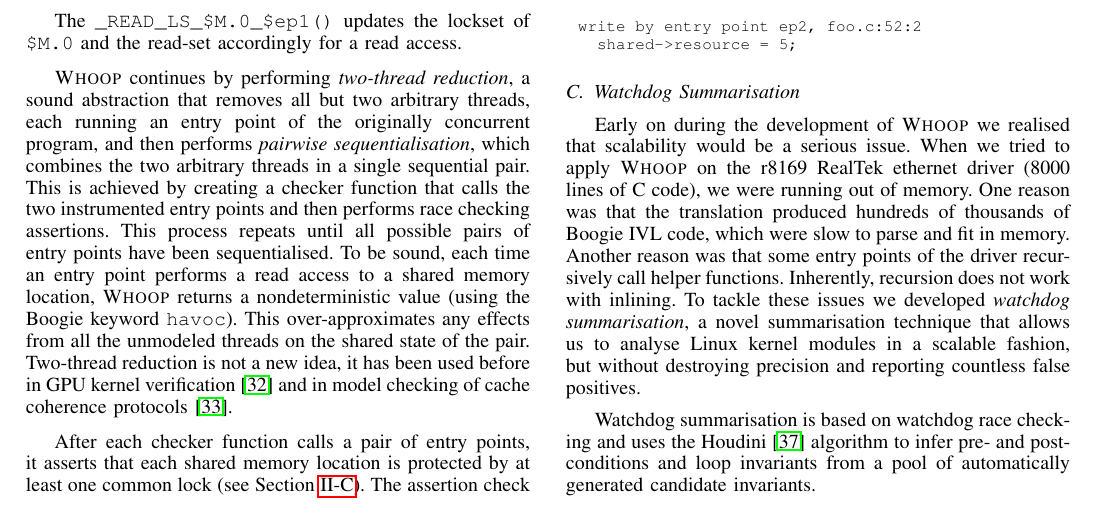
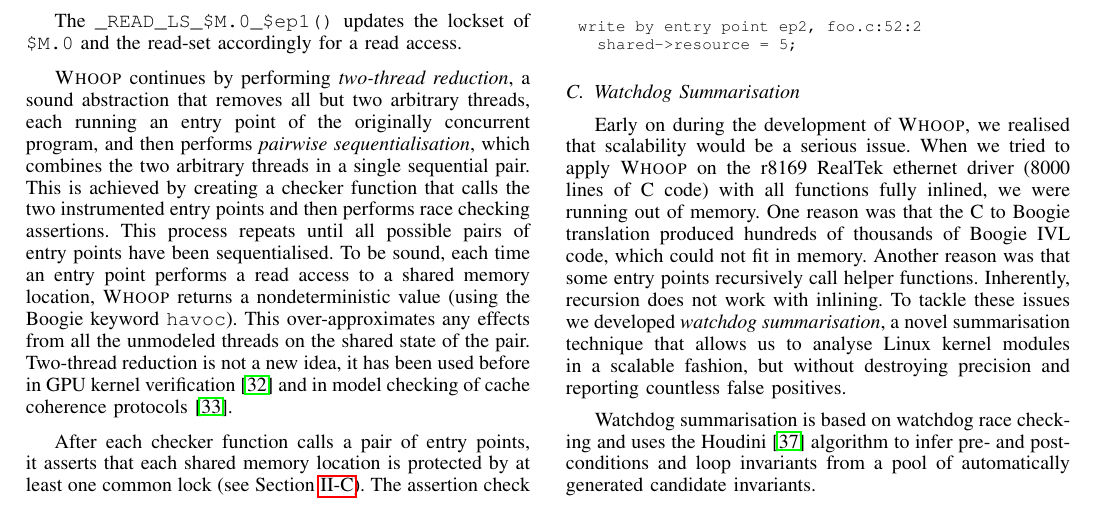
Before and after one commit to pdeligia/WhoopPaper, a LaTeX paper (paper.tex, which reads staticanalysis.tex): part of page 6 of 8, cut so that both start at the same text. Compiled offline with pdfLaTeX.

Commit message:
updates in summarisation

```diff
--- a/staticanalysis.tex
+++ b/staticanalysis.tex
@@ -185,7 +185,7 @@ write by entry point ep2, foo.c:52:2
 \subsection{Watchdog Summarisation}
 \label{tech:summarisation}
 
-Early on during the development of \whoop we realised that scalability would be a serious issue. When we tried to apply \whoop on the r8169 RealTek ethernet driver (8000 lines of C code), we were running out of memory. One reason was that the translation produced hundreds of thousands of Boogie IVL code, which were slow to parse and fit in memory. Another reason was that some entry points of the driver recursively call helper functions. Inherently, recursion does not work with inlining. To tackle these issues we developed \emph{watchdog summarisation}, a novel summarisation technique that allows us to analyse Linux kernel modules in a scalable fashion, but without destroying precision and reporting countless false positives.
+Early on during the development of \whoop, we realised that scalability would be a serious issue. When we tried to apply \whoop on the r8169 RealTek ethernet driver (8000 lines of C code) with all functions fully inlined, we were running out of memory. One reason was that the C to Boogie translation produced hundreds of thousands of Boogie IVL code, which could not fit in memory. Another reason was that some entry points recursively call helper functions. Inherently, recursion does not work with inlining. To tackle these issues we developed \emph{watchdog summarisation}, a novel summarisation technique that allows us to analyse Linux kernel modules in a scalable fashion, but without destroying precision and reporting countless false positives.
 
 Watchdog summarisation is based on watchdog race checking and uses the Houdini~\cite{flanagan2001houdini} algorithm to infer pre- and post-conditions and loop invariants from a pool of automatically generated candidate invariants.
 
```
Also changed, not shown: staticanalysis.tex (2 more changed lines).
